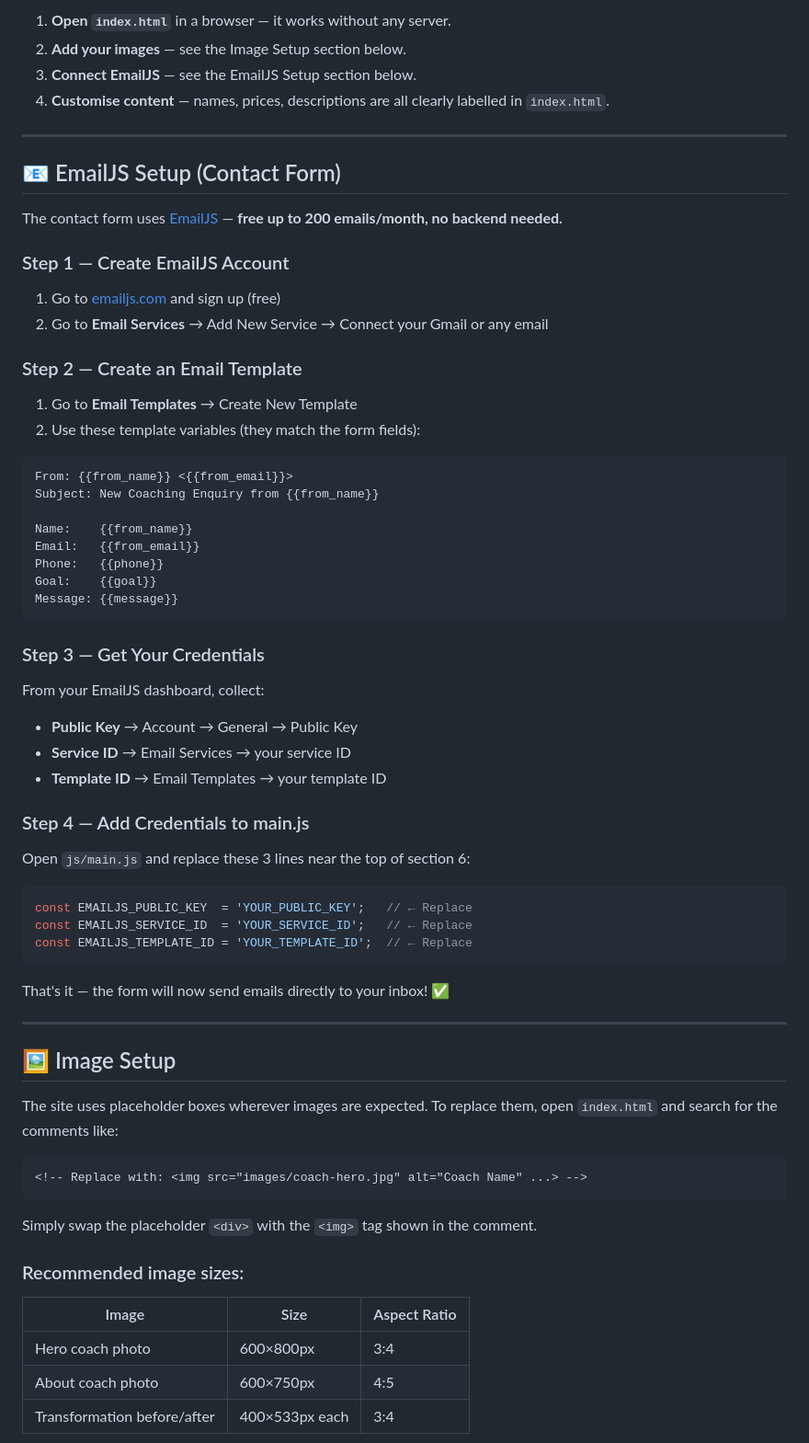
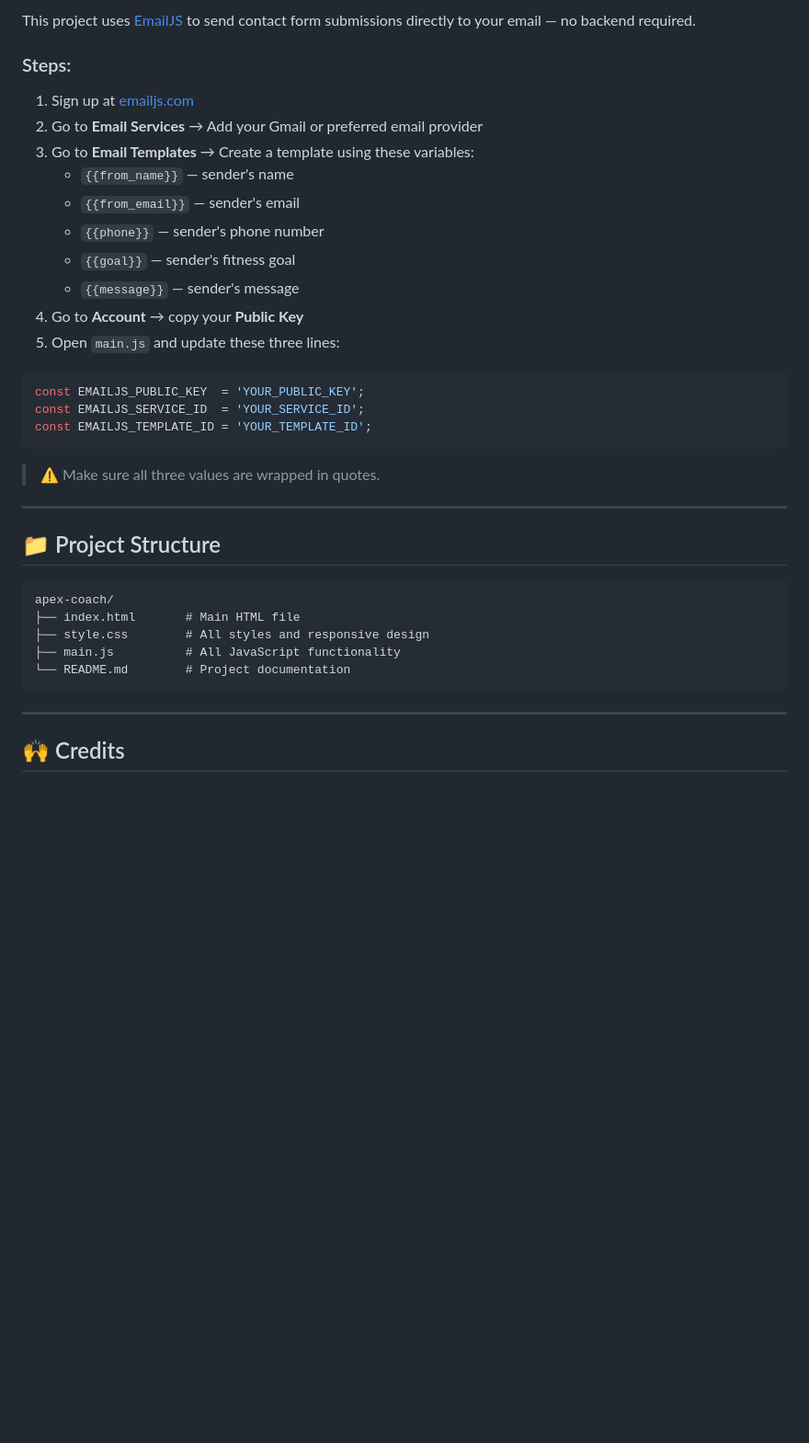
Before and after one commit to MarlonWelimaluwa/APEX-Coach, a Markdown page: README.md, the part around one of its changes. Shown at 92% size. GitHub-like rendering; blank space fills up the shorter version.

Commit message:
Revise README for project clarity and updates
Updated project details, features, and structure in README.

````diff
--- a/README.md
+++ b/README.md
@@ -29,68 +74,40 @@ gym-coach/
 
-1. **Open `index.html`** in a browser — it works without any server.
-2. **Add your images** — see the Image Setup section below.
-3. **Connect EmailJS** — see the EmailJS Setup section below.
-4. **Customise content** — names, prices, descriptions are all clearly labelled in `index.html`.
+This project uses [EmailJS](https://emailjs.com) to send contact form submissions directly to your email — no backend required.
+
+### Steps:
+
+1. Sign up at [emailjs.com](https://emailjs.com)
+2. Go to **Email Services** → Add your Gmail or preferred email provider
+3. Go to **Email Templates** → Create a template using these variables:
+   - `{{from_name}}` — sender's name
+   - `{{from_email}}` — sender's email
+   - `{{phone}}` — sender's phone number
+   - `{{goal}}` — sender's fitness goal
+   - `{{message}}` — sender's message
+4. Go to **Account** → copy your **Public Key**
+5. Open `main.js` and update these three lines:
+
+```js
+const EMAILJS_PUBLIC_KEY  = 'YOUR_PUBLIC_KEY';
+const EMAILJS_SERVICE_ID  = 'YOUR_SERVICE_ID';
+const EMAILJS_TEMPLATE_ID = 'YOUR_TEMPLATE_ID';
+```
+
+> ⚠️ Make sure all three values are wrapped in quotes.
 
 ---
 
-## 📧 EmailJS Setup (Contact Form)
-
-The contact form uses [EmailJS](https://www.emailjs.com/) — **free up to 200 emails/month, no backend needed.**
-
-### Step 1 — Create EmailJS Account
-1. Go to [emailjs.com](https://www.emailjs.com/) and sign up (free)
-2. Go to **Email Services** → Add New Service → Connect your Gmail or any email
-
-### Step 2 — Create an Email Template
-1. Go to **Email Templates** → Create New Template
-2. Use these template variables (they match the form fields):
+## 📁 Project Structure
 
 ```
-From: {{from_name}} <{{from_email}}>
-Subject: New Coaching Enquiry from {{from_name}}
-
-Name:    {{from_name}}
-Email:   {{from_email}}
-Phone:   {{phone}}
-Goal:    {{goal}}
-Message: {{message}}
+apex-coach/
+├── index.html       # Main HTML file
+├── style.css        # All styles and responsive design
+├── main.js          # All JavaScript functionality
+└── README.md        # Project documentation
 ```
-
-### Step 3 — Get Your Credentials
-From your EmailJS dashboard, collect:
-- **Public Key** → Account → General → Public Key
-- **Service ID** → Email Services → your service ID
-- **Template ID** → Email Templates → your template ID
-
-### Step 4 — Add Credentials to main.js
-Open `js/main.js` and replace these 3 lines near the top of section 6:
-
-```js
-const EMAILJS_PUBLIC_KEY  = 'YOUR_PUBLIC_KEY';   // ← Replace
-const EMAILJS_SERVICE_ID  = 'YOUR_SERVICE_ID';   // ← Replace
-const EMAILJS_TEMPLATE_ID = 'YOUR_TEMPLATE_ID';  // ← Replace
-```
-
-That's it — the form will now send emails directly to your inbox! ✅
 
 ---
 
-## 🖼 Image Setup
+## 🙌 Credits
 
-The site uses placeholder boxes wherever images are expected.
-To replace them, open `index.html` and search for the comments like:
-
-```html
-<!-- Replace with: <img src="images/coach-hero.jpg" alt="Coach Name" ...> -->
-```
-
-Simply swap the placeholder `<div>` with the `<img>` tag shown in the comment.
-
-### Recommended image sizes:
-| Image | Size | Aspect Ratio |
-|-------|------|-------------|
-| Hero coach photo | 600×800px | 3:4 |
-| About coach photo | 600×750px | 4:5 |
-| Transformation before/after | 400×533px each | 3:4 |
-
````
Also changed, not shown: other parts of README.md (+64 -105 lines).
